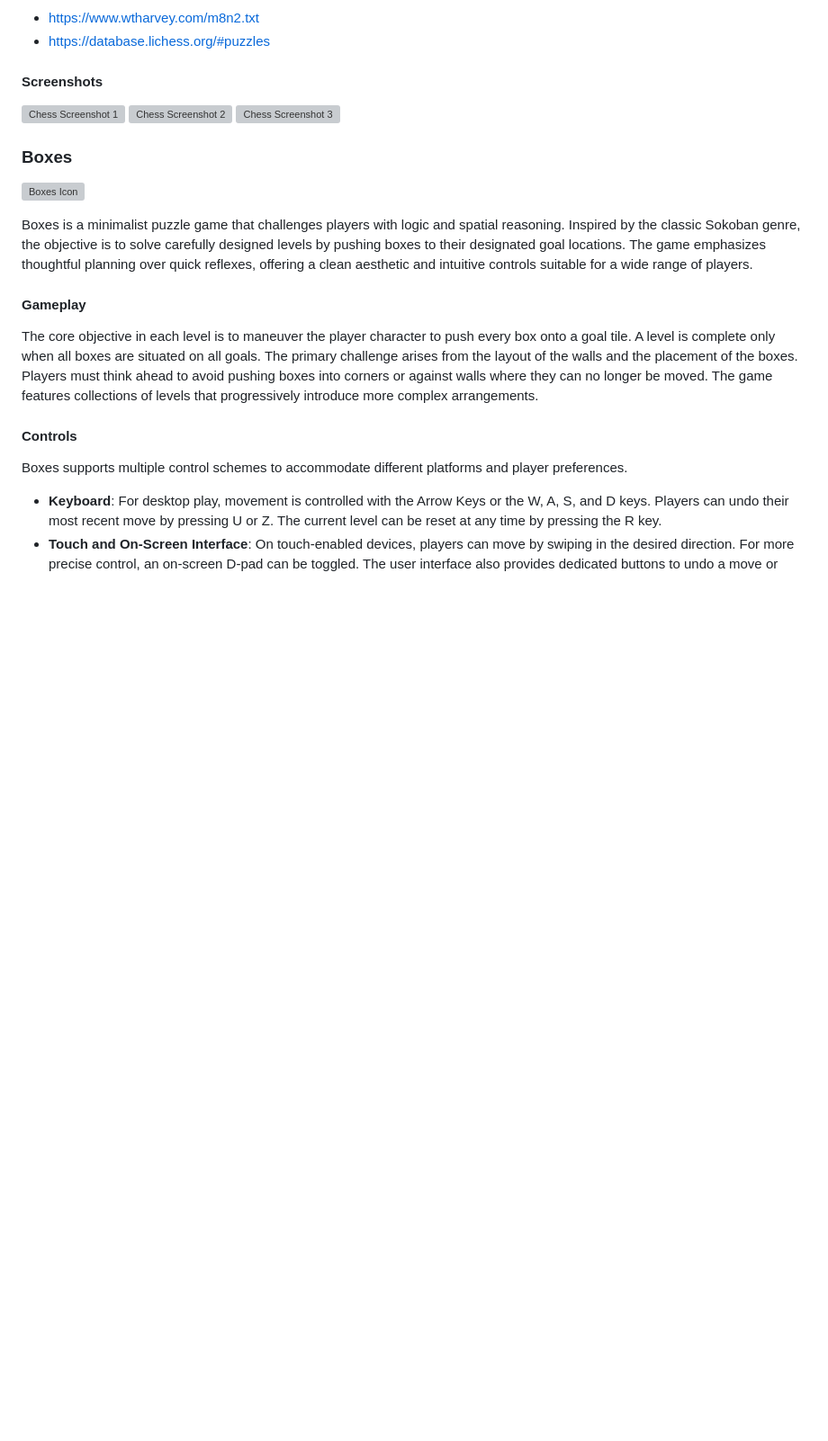
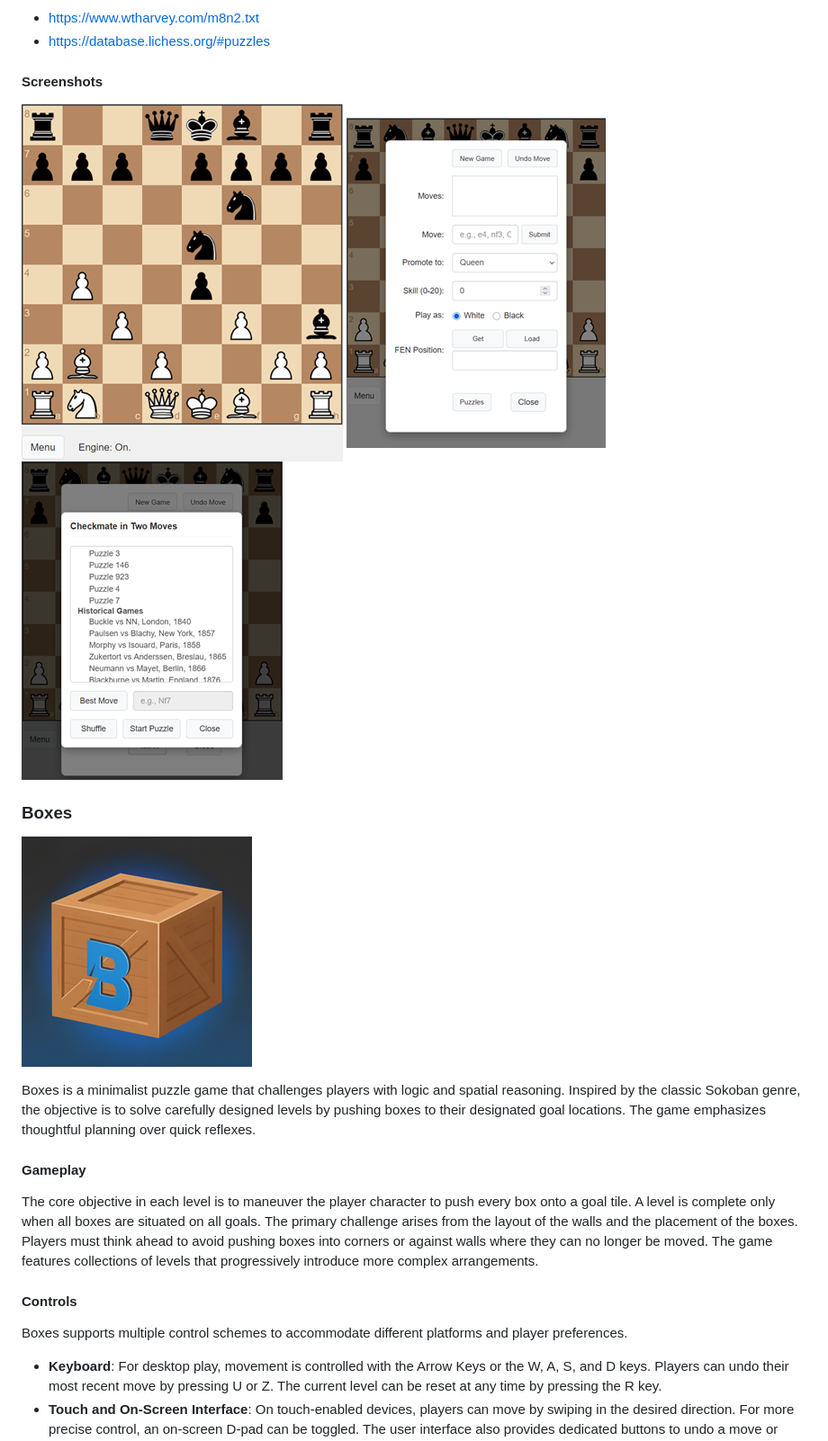
Before and after one commit to bob-friedman/ai-game-learning-rl, a Markdown page: README.md, the part around one of its changes. Shown at 90% size. GitHub-like rendering; blank space fills up the shorter version; grey boxes are pictures that could not be loaded.

```diff
--- a/README.md
+++ b/README.md
@@ -31,15 +29,15 @@ Chess v1 includes both historical and computationally curated puzzle sets. The c
 
 #### Screenshots
 
-![Chess Screenshot 1](docs/images/screenshot_1-chess.png)
-![Chess Screenshot 2](docs/images/screenshot-2-chess.png)
-![Chess Screenshot 3](docs/images/screenshot-3-chess.png)
+![Chess Screenshot 1](docs/images/screenshot_1_chess.png)
+![Chess Screenshot 2](docs/images/screenshot_2_chess.png)
+![Chess Screenshot 3](docs/images/screenshot_3_chess.png)
 
 ### Boxes
 
-![Boxes Icon](docs/images/icon-boxes.png)
+![Boxes Icon](docs/images/icon_boxes.png)
 
-Boxes is a minimalist puzzle game that challenges players with logic and spatial reasoning. Inspired by the classic Sokoban genre, the objective is to solve carefully designed levels by pushing boxes to their designated goal locations. The game emphasizes thoughtful planning over quick reflexes, offering a clean aesthetic and intuitive controls suitable for a wide range of players.
+Boxes is a minimalist puzzle game that challenges players with logic and spatial reasoning. Inspired by the classic Sokoban genre, the objective is to solve carefully designed levels by pushing boxes to their designated goal locations. The game emphasizes thoughtful planning over quick reflexes.
 
 #### Gameplay
 
```
Also changed, not shown: other parts of README.md (+10 -17 lines).
